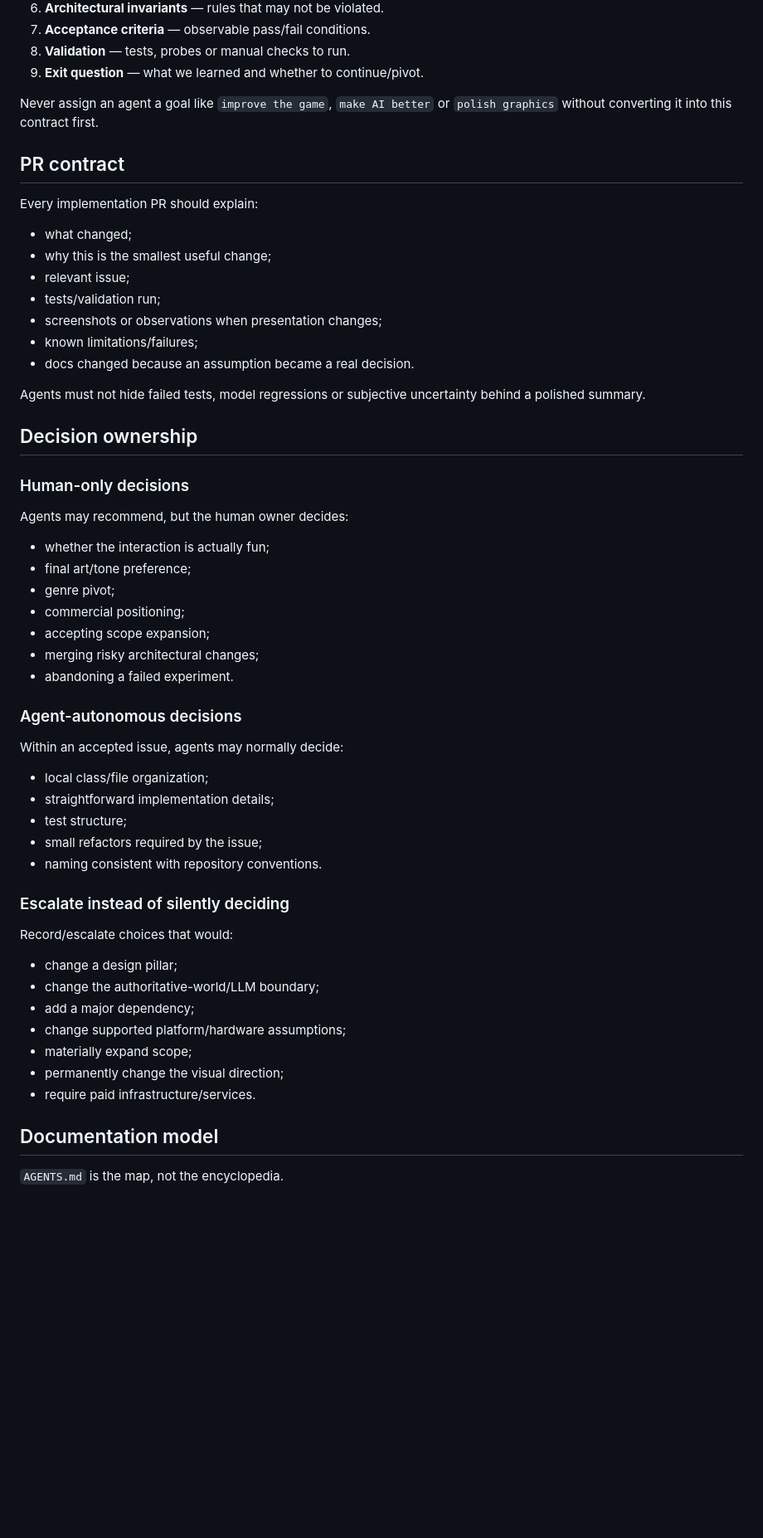
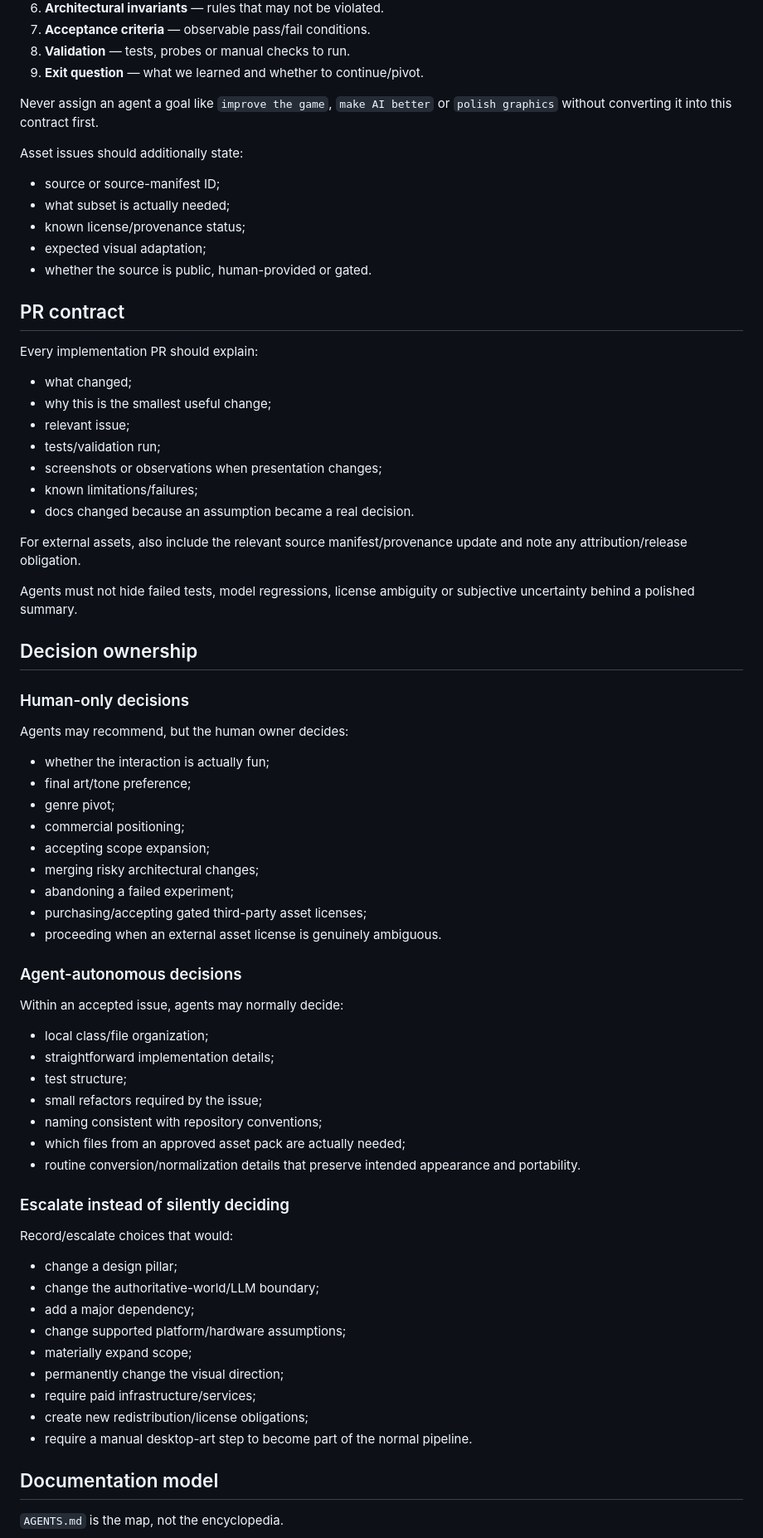
Before and after one commit to FranPerezSevilla/emergent-npc-sandbox, a Markdown page: docs/08-agent-studio-operating-model.md, the part around one of its changes. Shown at 83% size. Drawn GitHub-style; blank space fills up the shorter version.

Commit message:
docs: integrate asset intake into microstudio workflow

```diff
--- a/docs/08-agent-studio-operating-model.md
+++ b/docs/08-agent-studio-operating-model.md
@@ -180,6 +202,14 @@ Agent-ready issues should contain:
 
 Never assign an agent a goal like `improve the game`, `make AI better` or `polish graphics` without converting it into this contract first.
 
+Asset issues should additionally state:
+
+- source or source-manifest ID;
+- what subset is actually needed;
+- known license/provenance status;
+- expected visual adaptation;
+- whether the source is public, human-provided or gated.
+
 ## PR contract
 
 Every implementation PR should explain:
@@ -192,7 +222,9 @@ Every implementation PR should explain:
 - known limitations/failures;
 - docs changed because an assumption became a real decision.
 
-Agents must not hide failed tests, model regressions or subjective uncertainty behind a polished summary.
+For external assets, also include the relevant source manifest/provenance update and note any attribution/release obligation.
+
+Agents must not hide failed tests, model regressions, license ambiguity or subjective uncertainty behind a polished summary.
 
 ## Decision ownership
 
@@ -206,7 +238,9 @@ Agents may recommend, but the human owner decides:
 - commercial positioning;
 - accepting scope expansion;
 - merging risky architectural changes;
-- abandoning a failed experiment.
+- abandoning a failed experiment;
+- purchasing/accepting gated third-party asset licenses;
+- proceeding when an external asset license is genuinely ambiguous.
 
 ### Agent-autonomous decisions
 
@@ -216,7 +250,9 @@ Within an accepted issue, agents may normally decide:
 - straightforward implementation details;
 - test structure;
 - small refactors required by the issue;
-- naming consistent with repository conventions.
+- naming consistent with repository conventions;
+- which files from an approved asset pack are actually needed;
+- routine conversion/normalization details that preserve intended appearance and portability.
 
 ### Escalate instead of silently deciding
 
@@ -228,7 +264,9 @@ Record/escalate choices that would:
 - change supported platform/hardware assumptions;
 - materially expand scope;
 - permanently change the visual direction;
-- require paid infrastructure/services.
+- require paid infrastructure/services;
+- create new redistribution/license obligations;
+- require a manual desktop-art step to become part of the normal pipeline.
 
 ## Documentation model
 
```
Also changed, not shown: other parts of docs/08-agent-studio-operating-model.md (+28 -5 lines).
